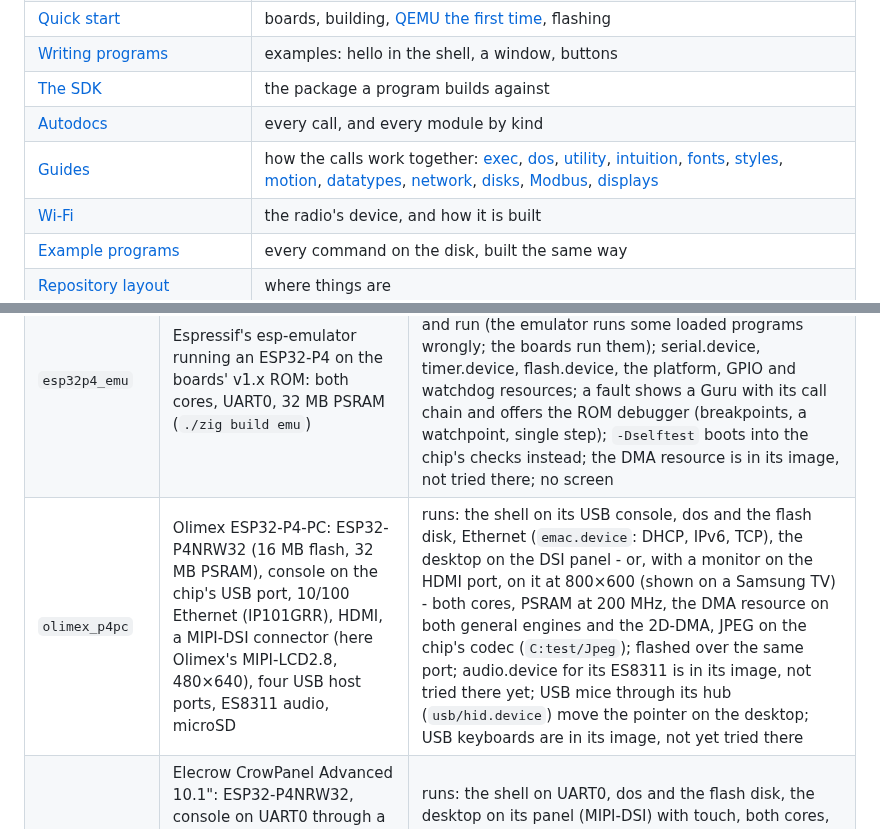
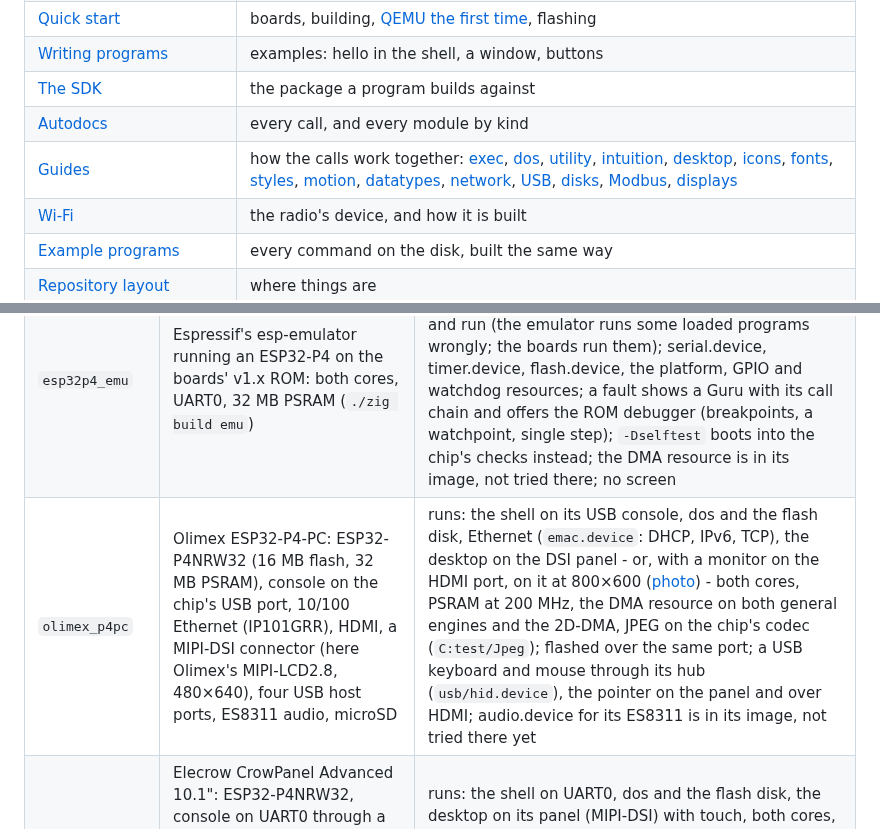
Before and after one commit to cycl0ne/poweros_esp32, a Markdown page: README.md, 2 parts joined by grey strips. GitHub-like rendering.

```diff
--- a/README.md
+++ b/README.md
@@ -31,7 +35,7 @@ Espressif's QEMU. The ESP32-P4 is next.
 | [Writing programs](sdk/docs/guides/programs.md) | examples: hello in the shell, a window, buttons |
 | [The SDK](sdk/) | the package a program builds against |
 | [Autodocs](sdk/docs/README.md) | every call, and every module by kind |
-| [Guides](sdk/docs/README.md#guides) | how the calls work together: [exec](sdk/docs/guides/exec.md), [dos](sdk/docs/guides/dos.md), [utility](sdk/docs/guides/utility.md), [intuition](sdk/docs/guides/intuition.md), [fonts](sdk/docs/guides/fonts.md), [styles](sdk/docs/guides/styles.md), [motion](sdk/docs/guides/motion.md), [datatypes](sdk/docs/guides/datatypes.md), [network](sdk/docs/guides/network.md), [disks](sdk/docs/guides/rdb.md), [Modbus](sdk/docs/guides/modbus.md), [displays](sdk/docs/guides/rtg.md) |
+| [Guides](sdk/docs/README.md#guides) | how the calls work together: [exec](sdk/docs/guides/exec.md), [dos](sdk/docs/guides/dos.md), [utility](sdk/docs/guides/utility.md), [intuition](sdk/docs/guides/intuition.md), [desktop](sdk/docs/guides/anvil.md), [icons](sdk/docs/guides/icons.md), [fonts](sdk/docs/guides/fonts.md), [styles](sdk/docs/guides/styles.md), [motion](sdk/docs/guides/motion.md), [datatypes](sdk/docs/guides/datatypes.md), [network](sdk/docs/guides/network.md), [USB](sdk/docs/guides/usb.md), [disks](sdk/docs/guides/rdb.md), [Modbus](sdk/docs/guides/modbus.md), [displays](sdk/docs/guides/rtg.md) |
 | [Wi-Fi](docs/wifi.md) | the radio's device, and how it is built |
 | [Example programs](src/disk/c/) | every command on the disk, built the same way |
 | [Repository layout](#repository-layout) | where things are |
@@ -210,7 +214,7 @@ Espressif's QEMU. The ESP32-P4 is next.
 | `es3c35p` | LCDwiki ES3C35P: 3.5" 480×320 QSPI panel, touch, ES8311 audio codec, SD card slot | runs: panel, touch, speaker, card |
 | `qemu` | Espressif QEMU's ESP32-S3, with display, keyboard and a mouse with a wheel, an RS-485 port on its second serial port, and a USB controller with what `-Dusb` plugs in | runs; USB keyboards and mice through a hub, plugged in and out while it runs |
 | `esp32p4_emu` | Espressif's esp-emulator running an ESP32-P4 on the boards' v1.x ROM: both cores, UART0, 32 MB PSRAM (`./zig build emu`) | the `s3>` shell on UART0 and, from `newshell`, dos with the flash disk: its commands built for RISC-V, loaded and run (the emulator runs some loaded programs wrongly; the boards run them); serial.device, timer.device, flash.device, the platform, GPIO and watchdog resources; a fault shows a Guru with its call chain and offers the ROM debugger (breakpoints, a watchpoint, single step); `-Dselftest` boots into the chip's checks instead; the DMA resource is in its image, not tried there; no screen |
-| `olimex_p4pc` | Olimex ESP32-P4-PC: ESP32-P4NRW32 (16 MB flash, 32 MB PSRAM), console on the chip's USB port, 10/100 Ethernet (IP101GRR), HDMI, a MIPI-DSI connector (here Olimex's MIPI-LCD2.8, 480×640), four USB host ports, ES8311 audio, microSD | runs: the shell on its USB console, dos and the flash disk, Ethernet (`emac.device`: DHCP, IPv6, TCP), the desktop on the DSI panel - or, with a monitor on the HDMI port, on it at 800×600 (shown on a Samsung TV) - both cores, PSRAM at 200 MHz, the DMA resource on both general engines and the 2D-DMA, JPEG on the chip's codec (`C:test/Jpeg`); flashed over the same port; audio.device for its ES8311 is in its image, not tried there yet; USB mice through its hub (`usb/hid.device`) move the pointer on the desktop; USB keyboards are in its image, not yet tried there |
+| `olimex_p4pc` | Olimex ESP32-P4-PC: ESP32-P4NRW32 (16 MB flash, 32 MB PSRAM), console on the chip's USB port, 10/100 Ethernet (IP101GRR), HDMI, a MIPI-DSI connector (here Olimex's MIPI-LCD2.8, 480×640), four USB host ports, ES8311 audio, microSD | runs: the shell on its USB console, dos and the flash disk, Ethernet (`emac.device`: DHCP, IPv6, TCP), the desktop on the DSI panel - or, with a monitor on the HDMI port, on it at 800×600 ([photo](docs/screenshots/README.md#on-the-board)) - both cores, PSRAM at 200 MHz, the DMA resource on both general engines and the 2D-DMA, JPEG on the chip's codec (`C:test/Jpeg`); flashed over the same port; a USB keyboard and mouse through its hub (`usb/hid.device`), the pointer on the panel and over HDMI; audio.device for its ES8311 is in its image, not tried there yet |
 | `crowpanel_p4` | Elecrow CrowPanel Advanced 10.1": ESP32-P4NRW32, console on UART0 through a CH340K, 1024×600 MIPI-DSI panel, GT911 touch, ESP32-C6 for Wi-Fi, two speakers on NS4168 I2S amplifiers, two PDM microphones, SD slot | runs: the shell on UART0, dos and the flash disk, the desktop on its panel (MIPI-DSI) with touch, both cores, PSRAM at 200 MHz, the DMA resource on both general engines and the 2D-DMA, JPEG on the chip's codec (`C:test/Jpeg`), four-channel audio in stereo on its speakers (`C:test/Audio`) |
 
 `C:ShowConfig` lists what the running board has.
```
Also changed, not shown: other parts of README.md (+10 -6 lines), docs/screenshots/README.md (+12 -2 lines), docs/screenshots/board-olimex-p4pc.jpg (added).
